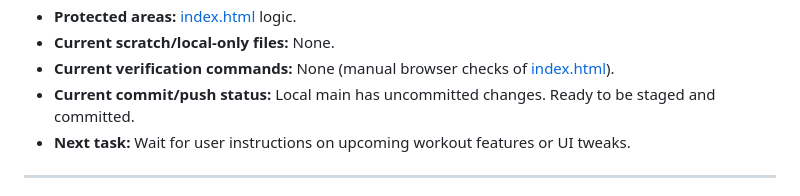
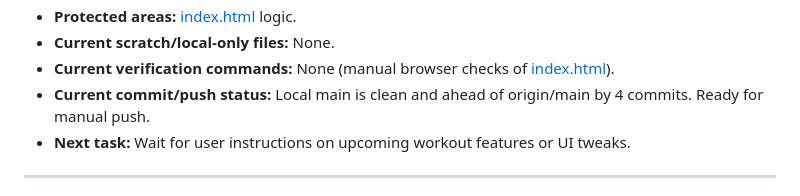
Before and after one commit to lucabrazi/workouts, a Markdown page: WORKING_MEMORY.md, the part around the change. Drawn GitHub-style.

Commit message:
Update working memory with clean commit status

```diff
--- a/WORKING_MEMORY.md
+++ b/WORKING_MEMORY.md
@@ -21,7 +21,7 @@ Read this block first when starting a new AI/session, and update it before endin
 - **Protected areas:** [index.html](file:///c:/Repos/workouts/index.html) logic.
 - **Current scratch/local-only files:** None.
 - **Current verification commands:** None (manual browser checks of [index.html](file:///c:/Repos/workouts/index.html)).
-- **Current commit/push status:** Local main has uncommitted changes. Ready to be staged and committed.
+- **Current commit/push status:** Local main is clean and ahead of origin/main by 4 commits. Ready for manual push.
 - **Next task:** Wait for user instructions on upcoming workout features or UI tweaks.
 
 ---
```
